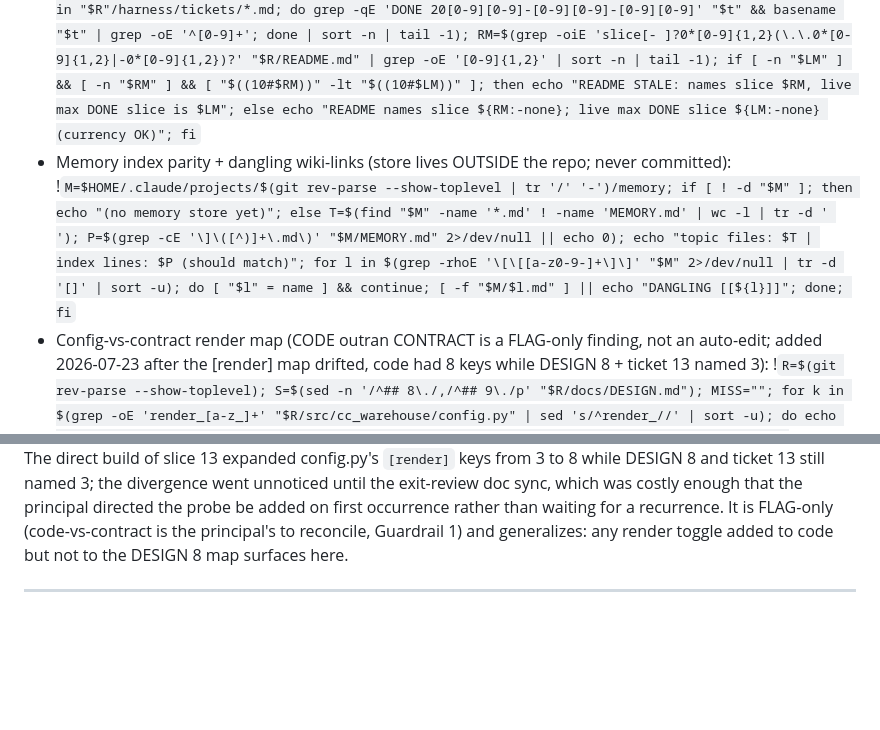
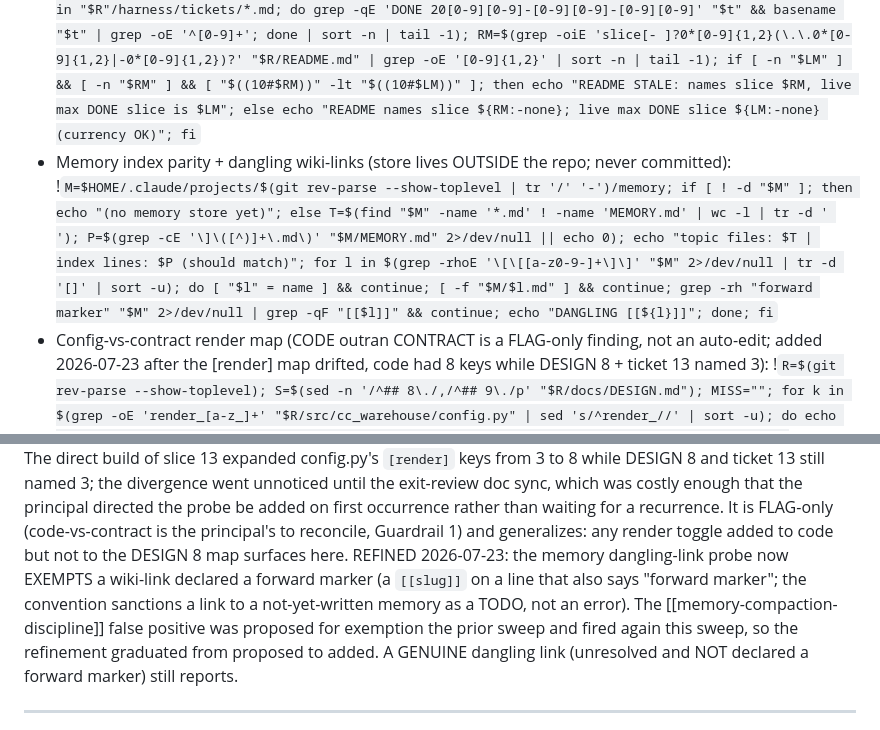
Before and after one commit to CaptainCodeAU/cc-warehouse, a Markdown page: .claude/commands/refresh.md, 2 parts joined by grey strips. Drawn GitHub-style; blank space fills up the shorter version.

Commit message:
chore(refresh): graduate the forward-marker exemption for dangling links
The [[memory-compaction-discipline]] dangling-link false positive was proposed
for exemption the prior sweep and fired again this sweep, so per the
self-improving guard it graduates from proposed to added. The memory
dangling-link probe now exempts a wiki-link declared a forward marker (a
[[slug]] on a line that also says "forward marker"; the two-level-memory
convention sanctions a link to a not-yet-written memory as a TODO, not an
error). A genuine dangling link, unresolved and not declared a forward marker,
still reports. Verified live: the forward marker is exempted, parity holds
6/6. Probe stays backtick-free; no em-dash added.

```diff
--- a/.claude/commands/refresh.md
+++ b/.claude/commands/refresh.md
@@ -59,7 +59,7 @@ Treat everything READ-ONLY until Phase 5 (or forever, in `audit`/`dry-run`).
 - Personal-data leak scan (public repo; username + hostname derived live, never written here): !`R=$(git rev-parse --show-toplevel); U=$(id -un); HN=$(hostname -s); H=$(git -C "$R" grep -rlI -e "$U" -e "$HN" 2>/dev/null); [ -n "$H" ] && echo "LEAK candidate in: $H" || echo "(no username/hostname in tracked files)"`
 - Phase note vs reality (the currency of CLAUDE.md's "Current phase" is judged in Phase 3 against the counts above): !`R=$(git rev-parse --show-toplevel); sed -n '/^## Current phase/,/^## /p' "$R/CLAUDE.md" | head -12`
 - README currency (README's status prose must name the live max slice; added 2026-07-19 after this drift recurred; keys on the slice-01..NN token README carries): !`R=$(git rev-parse --show-toplevel); LM=$(for t in "$R"/harness/tickets/*.md; do grep -qE 'DONE 20[0-9][0-9]-[0-9][0-9]-[0-9][0-9]' "$t" && basename "$t" | grep -oE '^[0-9]+'; done | sort -n | tail -1); RM=$(grep -oiE 'slice[- ]?0*[0-9]{1,2}(\.\.0*[0-9]{1,2}|-0*[0-9]{1,2})?' "$R/README.md" | grep -oE '[0-9]{1,2}' | sort -n | tail -1); if [ -n "$LM" ] && [ -n "$RM" ] && [ "$((10#$RM))" -lt "$((10#$LM))" ]; then echo "README STALE: names slice $RM, live max DONE slice is $LM"; else echo "README names slice ${RM:-none}; live max DONE slice ${LM:-none} (currency OK)"; fi`
-- Memory index parity + dangling wiki-links (store lives OUTSIDE the repo; never committed): !`M=$HOME/.claude/projects/$(git rev-parse --show-toplevel | tr '/' '-')/memory; if [ ! -d "$M" ]; then echo "(no memory store yet)"; else T=$(find "$M" -name '*.md' ! -name 'MEMORY.md' | wc -l | tr -d ' '); P=$(grep -cE '\]\([^)]+\.md\)' "$M/MEMORY.md" 2>/dev/null || echo 0); echo "topic files: $T | index lines: $P (should match)"; for l in $(grep -rhoE '\[\[[a-z0-9-]+\]\]' "$M" 2>/dev/null | tr -d '[]' | sort -u); do [ "$l" = name ] && continue; [ -f "$M/$l.md" ] || echo "DANGLING [[${l}]]"; done; fi`
+- Memory index parity + dangling wiki-links (store lives OUTSIDE the repo; never committed): !`M=$HOME/.claude/projects/$(git rev-parse --show-toplevel | tr '/' '-')/memory; if [ ! -d "$M" ]; then echo "(no memory store yet)"; else T=$(find "$M" -name '*.md' ! -name 'MEMORY.md' | wc -l | tr -d ' '); P=$(grep -cE '\]\([^)]+\.md\)' "$M/MEMORY.md" 2>/dev/null || echo 0); echo "topic files: $T | index lines: $P (should match)"; for l in $(grep -rhoE '\[\[[a-z0-9-]+\]\]' "$M" 2>/dev/null | tr -d '[]' | sort -u); do [ "$l" = name ] && continue; [ -f "$M/$l.md" ] && continue; grep -rh "forward marker" "$M" 2>/dev/null | grep -qF "[[$l]]" && continue; echo "DANGLING [[${l}]]"; done; fi`
 - Config-vs-contract render map (CODE outran CONTRACT is a FLAG-only finding, not an auto-edit; added 2026-07-23 after the [render] map drifted, code had 8 keys while DESIGN 8 + ticket 13 named 3): !`R=$(git rev-parse --show-toplevel); S=$(sed -n '/^## 8\./,/^## 9\./p' "$R/docs/DESIGN.md"); MISS=""; for k in $(grep -oE 'render_[a-z_]+' "$R/src/cc_warehouse/config.py" | sed 's/^render_//' | sort -u); do echo "$S" | grep -q "$k" || MISS="$MISS $k"; done; [ -n "$MISS" ] && echo "CONTRACT DRIFT (flag to principal, do NOT auto-edit docs): config render keys absent from DESIGN 8 [render] map:$MISS" || echo "(every config render key is named in the DESIGN 8 [render] map)"`
 
 ---
@@ -248,7 +248,12 @@ expanded config.py's `[render]` keys from 3 to 8 while DESIGN 8 and ticket 13 st
 that the principal directed the probe be added on first occurrence rather than waiting for
 a recurrence. It is FLAG-only (code-vs-contract is the principal's to reconcile,
 Guardrail 1) and generalizes: any render toggle added to code but not to the DESIGN 8 map
-surfaces here.
+surfaces here. REFINED 2026-07-23: the memory dangling-link probe now EXEMPTS a wiki-link
+declared a forward marker (a `[[slug]]` on a line that also says "forward marker"; the
+convention sanctions a link to a not-yet-written memory as a TODO, not an error). The
+[[memory-compaction-discipline]] false positive was proposed for exemption the prior
+sweep and fired again this sweep, so the refinement graduated from proposed to added. A
+GENUINE dangling link (unresolved and NOT declared a forward marker) still reports.
 
 ---
 
```
